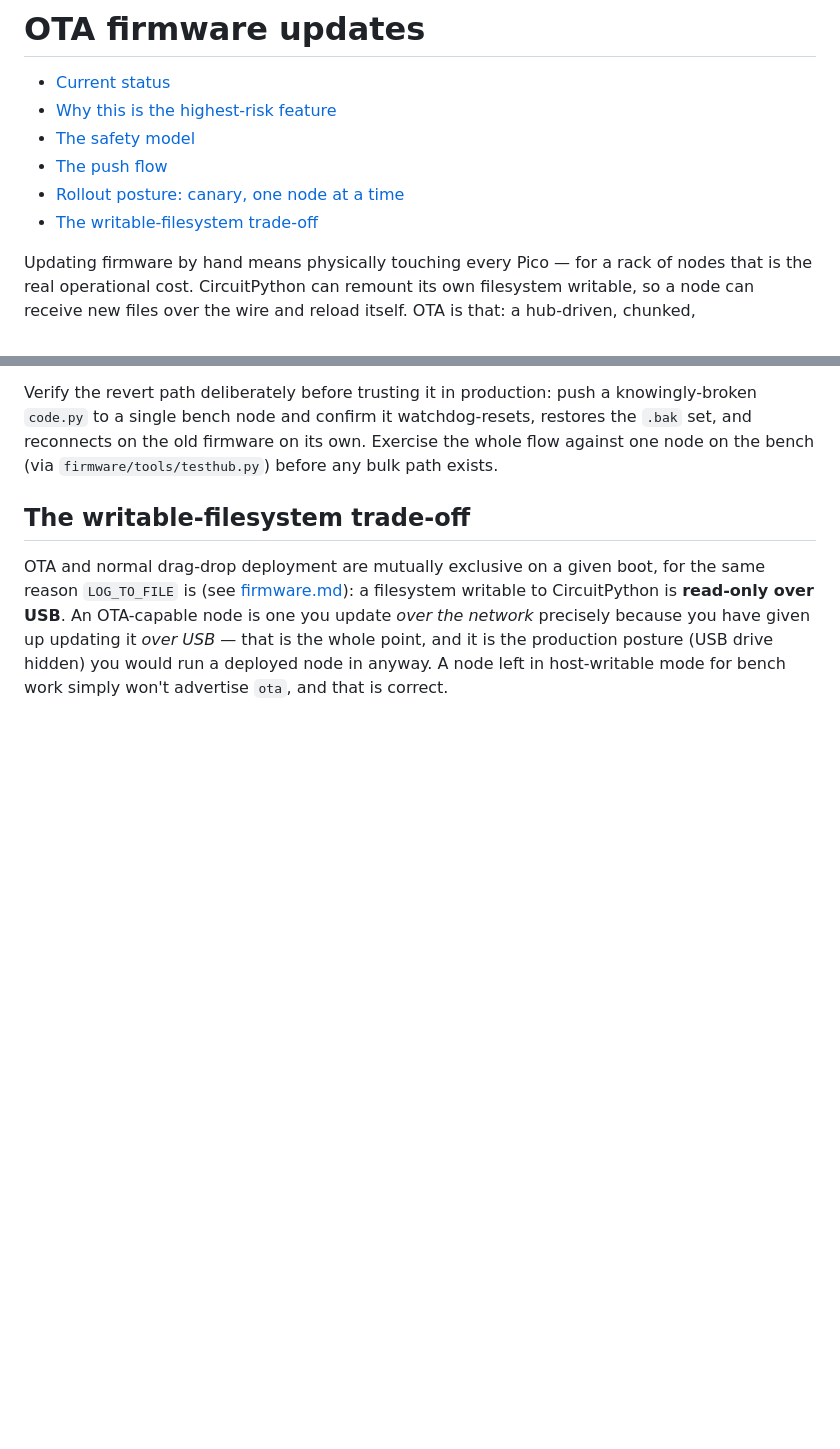
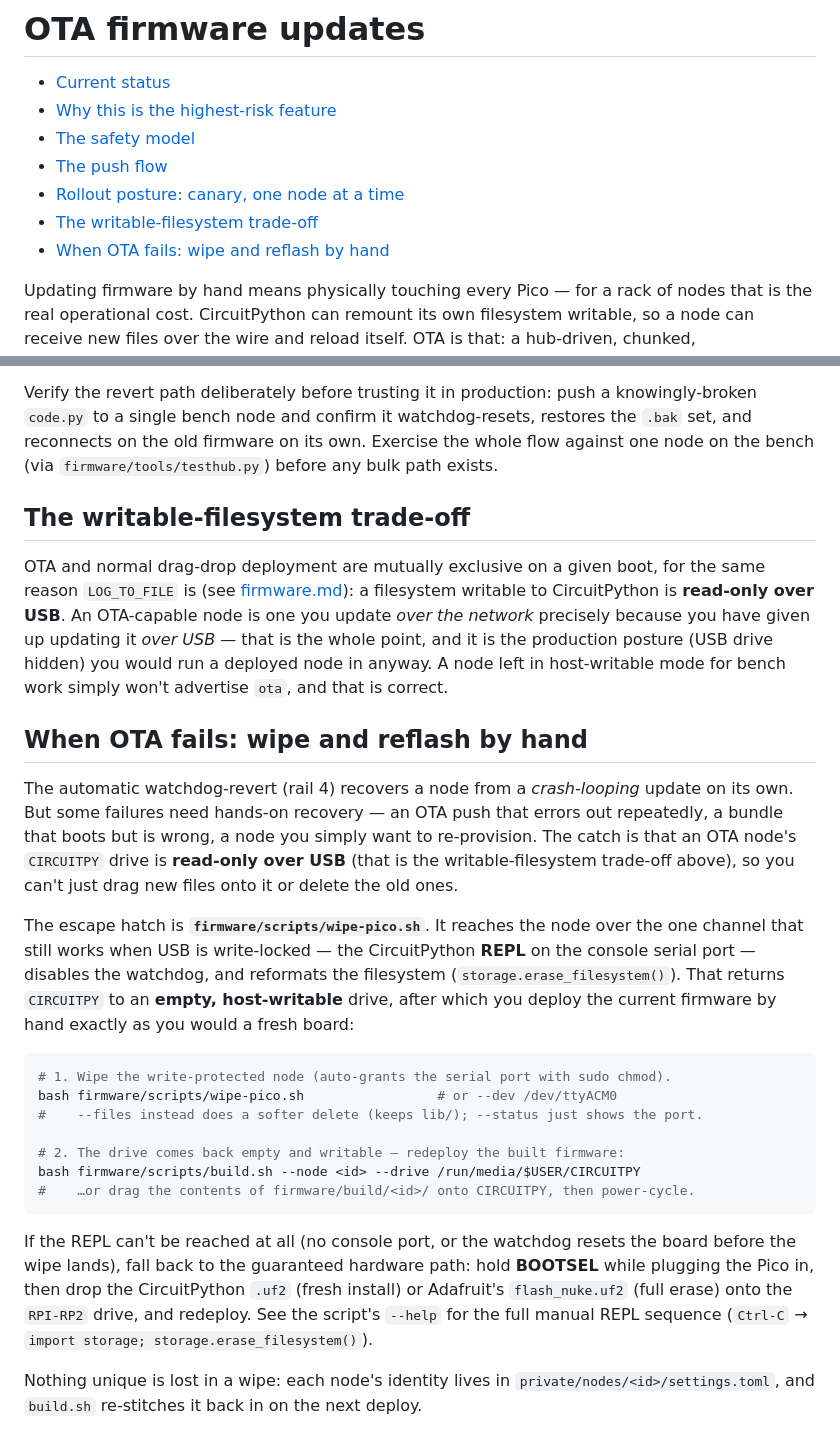
Before and after one commit to morpheuslord/PICOTTY, a Markdown page: docs/ota.md, 2 parts joined by grey strips. Rendered like a GitHub page; blank space fills up the shorter version.

Commit message:
docs(ota): add manual wipe-and-reflash recovery when OTA fails
Documents the escape hatch for a write-protected OTA node whose update failed or
that needs re-provisioning: firmware/scripts/wipe-pico.sh reaches it over the
CircuitPython REPL, reformats to a host-writable drive, then redeploy with
build.sh (or drag-drop). Includes the BOOTSEL/uf2 hardware fallback and notes
that node identity lives in private/nodes/<id>/ so nothing is lost.

````diff
--- a/docs/ota.md
+++ b/docs/ota.md
@@ -8,6 +8,7 @@
 - [The push flow](#the-push-flow)
 - [Rollout posture: canary, one node at a time](#rollout-posture-canary-one-node-at-a-time)
 - [The writable-filesystem trade-off](#the-writable-filesystem-trade-off)
+- [When OTA fails: wipe and reflash by hand](#when-ota-fails-wipe-and-reflash-by-hand)
 
 Updating firmware by hand means physically touching every Pico — for a rack of
 nodes that is the real operational cost. CircuitPython can remount its own
@@ -139,3 +140,40 @@ CircuitPython is **read-only over USB**. An OTA-capable node is one you update
 that is the whole point, and it is the production posture (USB drive hidden) you
 would run a deployed node in anyway. A node left in host-writable mode for
 bench work simply won't advertise `ota`, and that is correct.
+
+## When OTA fails: wipe and reflash by hand
+
+The automatic watchdog-revert (rail 4) recovers a node from a *crash-looping*
+update on its own. But some failures need hands-on recovery — an OTA push that
+errors out repeatedly, a bundle that boots but is wrong, a node you simply want to
+re-provision. The catch is that an OTA node's `CIRCUITPY` drive is **read-only over
+USB** (that is the writable-filesystem trade-off above), so you can't just drag new
+files onto it or delete the old ones.
+
+The escape hatch is **`firmware/scripts/wipe-pico.sh`**. It reaches the node over
+the one channel that still works when USB is write-locked — the CircuitPython
+**REPL** on the console serial port — disables the watchdog, and reformats the
+filesystem (`storage.erase_filesystem()`). That returns `CIRCUITPY` to an **empty,
+host-writable** drive, after which you deploy the current firmware by hand exactly
+as you would a fresh board:
+
+```bash
+# 1. Wipe the write-protected node (auto-grants the serial port with sudo chmod).
+bash firmware/scripts/wipe-pico.sh                 # or --dev /dev/ttyACM0
+#    --files instead does a softer delete (keeps lib/); --status just shows the port.
+
+# 2. The drive comes back empty and writable — redeploy the built firmware:
+bash firmware/scripts/build.sh --node <id> --drive /run/media/$USER/CIRCUITPY
+#    …or drag the contents of firmware/build/<id>/ onto CIRCUITPY, then power-cycle.
+```
+
+If the REPL can't be reached at all (no console port, or the watchdog resets the
+board before the wipe lands), fall back to the guaranteed hardware path: hold
+**BOOTSEL** while plugging the Pico in, then drop the CircuitPython `.uf2` (fresh
+install) or Adafruit's `flash_nuke.uf2` (full erase) onto the `RPI-RP2` drive, and
+redeploy. See the script's `--help` for the full manual REPL sequence
+(`Ctrl-C` → `import storage; storage.erase_filesystem()`).
+
+Nothing unique is lost in a wipe: each node's identity lives in
+`private/nodes/<id>/settings.toml`, and `build.sh` re-stitches it back in on the
+next deploy.
````
